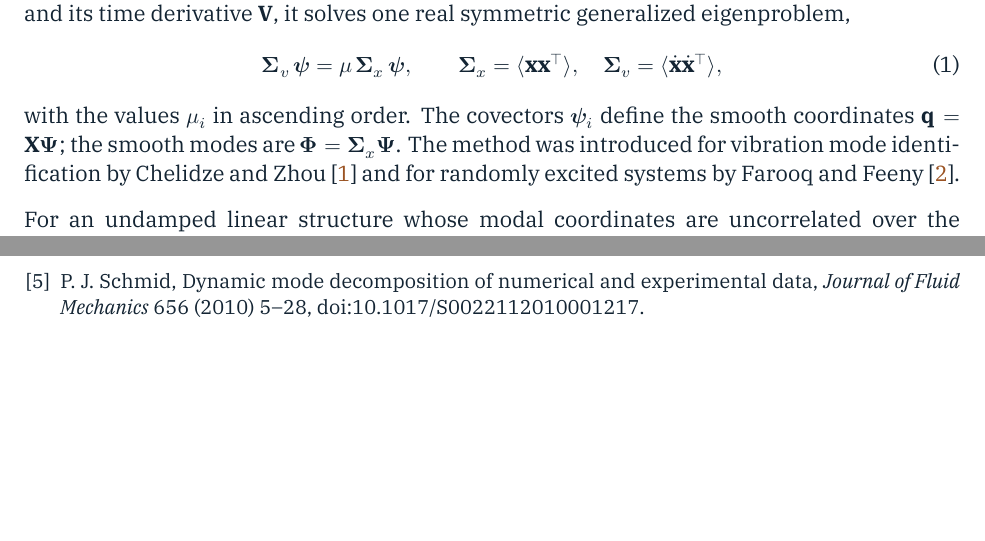
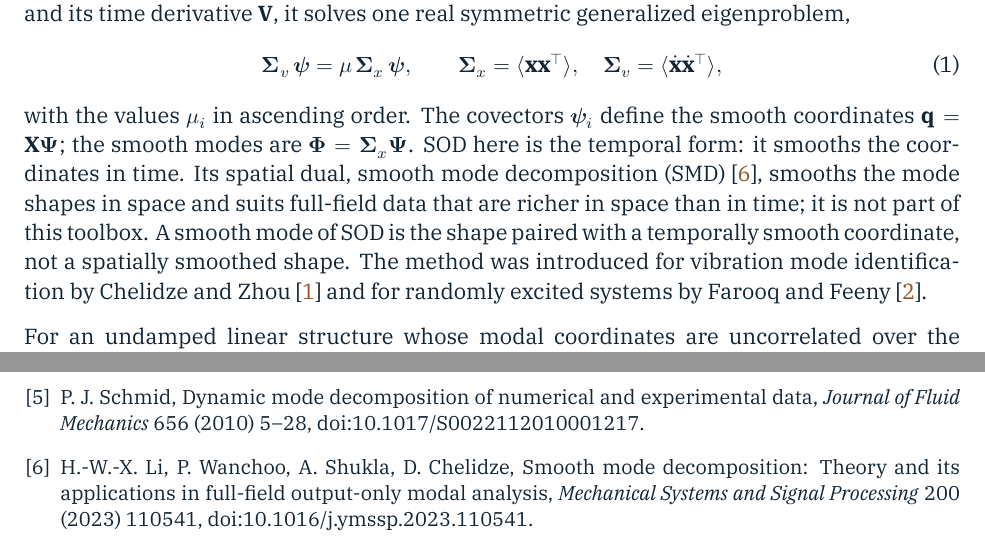
Before and after one commit to nld-uri/sod-toolbox, a LaTeX document (docs/manual/SOD_manual.tex): two parts of pages 3 and 16 of 16, joined at a grey line, cut so that both start at the same text, the shorter picture padded with empty space. Compiled offline with XeLaTeX.

Commit message:
Docs: SOD as the temporal form; smooth mode decomposition (SMD) as its spatial dual
State that SOD smooths coordinates in time, that its spatial dual SMD
(Li, Wanchoo, Shukla & Chelidze, MSSP 200 (2023) 110541) smooths mode
shapes in space and is not part of this toolbox, and that a smooth mode
of SOD is the shape paired with a temporally smooth coordinate.
README, manual (+ rebuilt PDF, XeLaTeX), web page, pencil slide.

Co-Authored-By: Claude Opus 5.5 <noreply@anthropic.com>
Claude-Session: https://claude.ai/code/session_01P2ezYad3gNmGr63oGZsKKW

```diff
--- a/docs/manual/SOD_manual.tex
+++ b/docs/manual/SOD_manual.tex
@@ -59,7 +59,7 @@ symmetric generalized eigenproblem,
   \label{eq:sod}
 \end{equation}
 with the values $\mu_i$ in ascending order. The covectors $\psib_i$ define the
-smooth coordinates $\q=\X\Ps$; the smooth modes are $\Ph=\Sg_x\Ps$. The method
+smooth coordinates $\q=\X\Ps$; the smooth modes are $\Ph=\Sg_x\Ps$. SOD here is the temporal form: it smooths the coordinates in time. Its spatial dual, smooth mode decomposition (SMD)~\cite{Li2023}, smooths the mode shapes in space and suits full-field data that are richer in space than in time; it is not part of this toolbox. A smooth mode of SOD is the shape paired with a temporally smooth coordinate, not a spatially smoothed shape. The method
 was introduced for vibration mode identification by Chelidze and
 Zhou~\cite{Chelidze2006} and for randomly excited systems by Farooq and
 Feeny~\cite{Farooq2008}.
@@ -600,6 +600,7 @@ $\Sg_x\Ps$), \code{Q} (coordinates for the samples used). Python also offers
 \bibitem{Schmid2010} P.~J. Schmid, Dynamic mode decomposition of numerical and
   experimental data, \emph{Journal of Fluid Mechanics} 656 (2010) 5--28,
   doi:10.1017/S0022112010001217.
+\bibitem{Li2023} H.-W.-X.~Li, P.~Wanchoo, A.~Shukla, D.~Chelidze, Smooth mode decomposition: Theory and its applications in full-field output-only modal analysis, \emph{Mechanical Systems and Signal Processing} 200 (2023) 110541, doi:10.1016/j.ymssp.2023.110541.
 \end{thebibliography}
 
 \end{document}
```
Also changed, not shown: README.md, docs/manual/SOD_manual.pdf, 2 other files.
